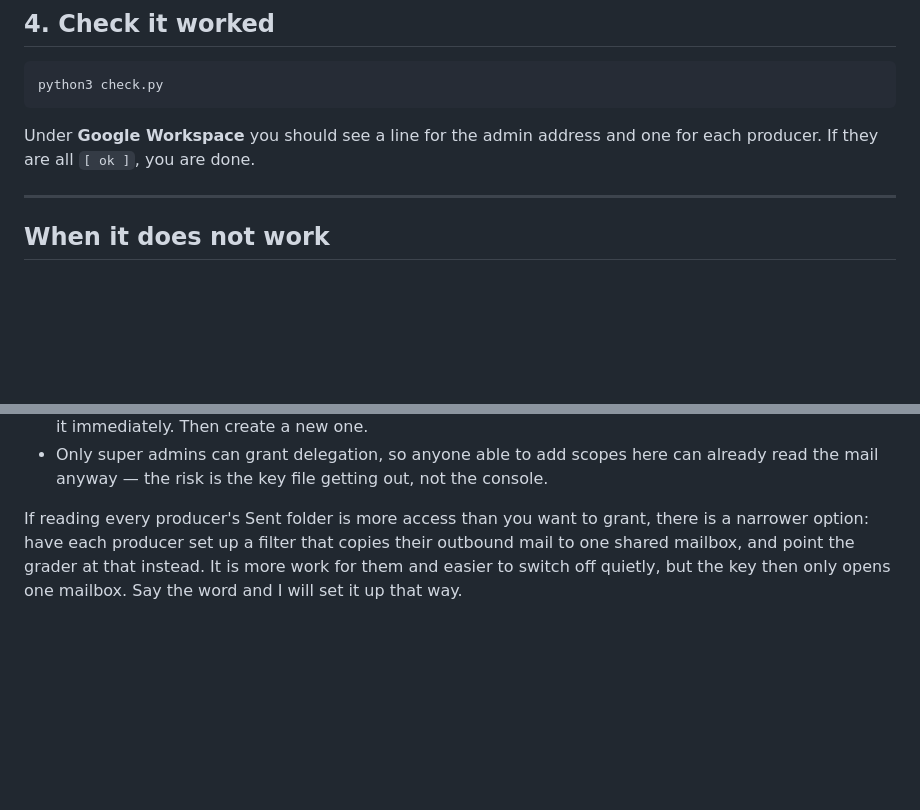
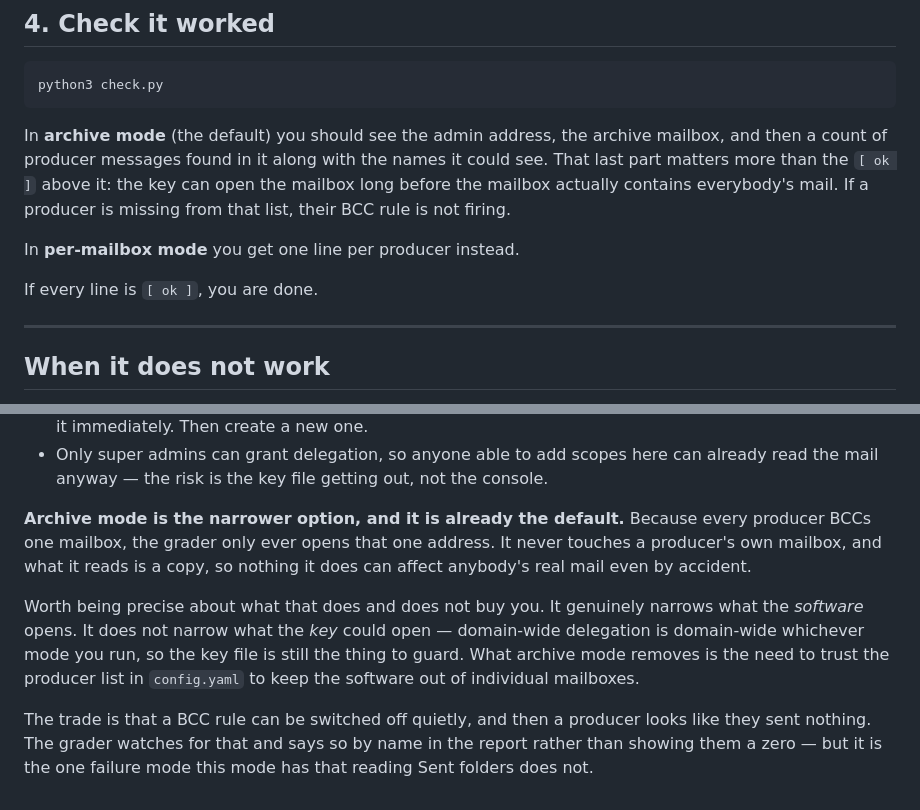
Before and after one commit to anirudhatalmale6-alt/outbound-email-grader, a Markdown page: docs/GOOGLE-SETUP.md, 2 parts joined by grey strips. Drawn GitHub-style; blank space fills up the shorter version.

Commit message:
Setup doc: archive-mode wording in the verification step and the access note

````diff
--- a/docs/GOOGLE-SETUP.md
+++ b/docs/GOOGLE-SETUP.md
@@ -53,8 +53,15 @@ assuming something is wrong.
 python3 check.py
 ```
 
-Under **Google Workspace** you should see a line for the admin address and one
-for each producer. If they are all `[ ok ]`, you are done.
+In **archive mode** (the default) you should see the admin address, the archive
+mailbox, and then a count of producer messages found in it along with the names
+it could see. That last part matters more than the `[ ok ]` above it: the key can
+open the mailbox long before the mailbox actually contains everybody's mail. If a
+producer is missing from that list, their BCC rule is not firing.
+
+In **per-mailbox mode** you get one line per producer instead.
+
+If every line is `[ ok ]`, you are done.
 
 ---
 
@@ -104,8 +111,18 @@ that.** The key itself can reach every mailbox in the domain. Nothing outside
   already read the mail anyway — the risk is the key file getting out, not the
   console.
 
-If reading every producer's Sent folder is more access than you want to grant,
-there is a narrower option: have each producer set up a filter that copies their
-outbound mail to one shared mailbox, and point the grader at that instead. It is
-more work for them and easier to switch off quietly, but the key then only opens
-one mailbox. Say the word and I will set it up that way.
+**Archive mode is the narrower option, and it is already the default.** Because
+every producer BCCs one mailbox, the grader only ever opens that one address. It
+never touches a producer's own mailbox, and what it reads is a copy, so nothing
+it does can affect anybody's real mail even by accident.
+
+Worth being precise about what that does and does not buy you. It genuinely
+narrows what the *software* opens. It does not narrow what the *key* could open —
+domain-wide delegation is domain-wide whichever mode you run, so the key file is
+still the thing to guard. What archive mode removes is the need to trust the
+producer list in `config.yaml` to keep the software out of individual mailboxes.
+
+The trade is that a BCC rule can be switched off quietly, and then a producer
+looks like they sent nothing. The grader watches for that and says so by name in
+the report rather than showing them a zero — but it is the one failure mode this
+mode has that reading Sent folders does not.
````
